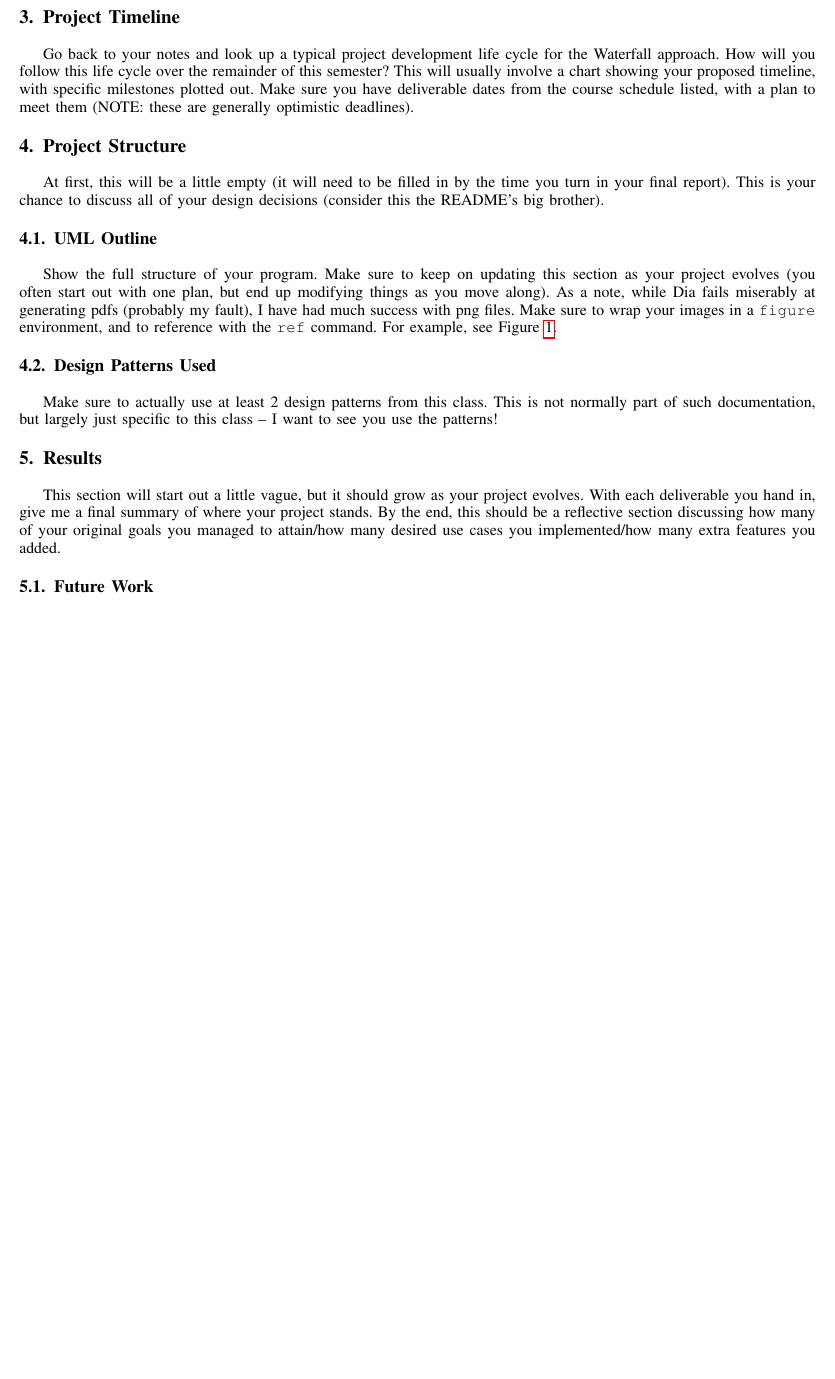
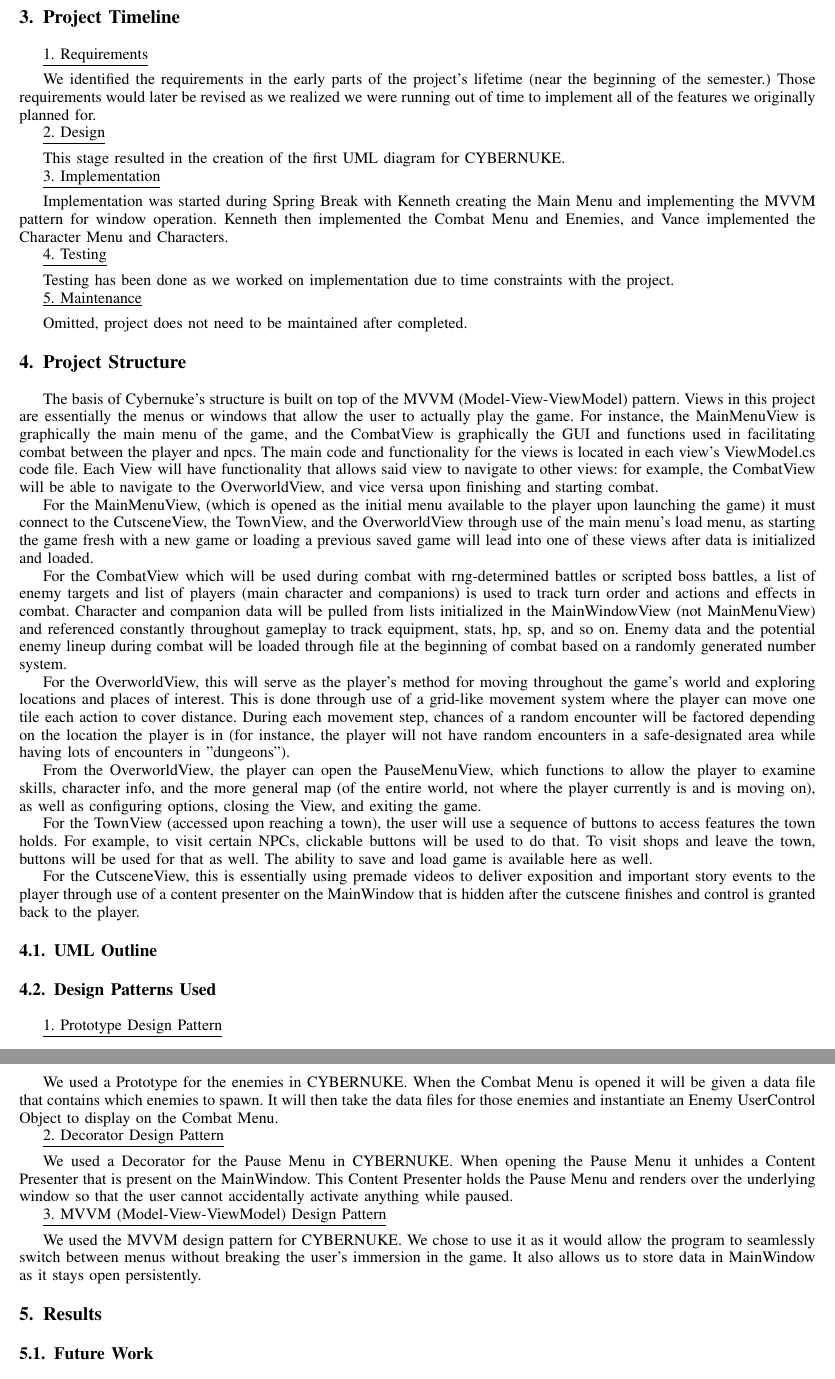
Before and after one commit to JheKWall/CYBERNUKE, a LaTeX paper (Documentation/Cybernuke.tex): part of page 9 of 9 before the commit and two parts of pages 9 and 10 of 10 after it, the two joined at a grey line, cut so that both start at the same text, the shorter picture padded with empty space. Compiled offline with pdfLaTeX.

Commit message:
Documentation for Group Proj. Update

```diff
--- a/Documentation/Cybernuke.tex
+++ b/Documentation/Cybernuke.tex
@@ -538,16 +538,55 @@ The following is a mock-up of CYBERNUKE's combat screen. The combat screen is ti
 \pagebreak
 % PROJECT TIMELINE ********************************************************************* %
 \section{Project Timeline}
-Go back to your notes and look up a typical project development life cycle for the Waterfall approach.  How will you follow this life cycle over the remainder of this semester?  This will usually involve a chart showing your proposed timeline, with specific milestones plotted out.  Make sure you have deliverable dates from the course schedule listed, with a plan to meet them (NOTE: these are generally optimistic deadlines).
+%Go back to your notes and look up a typical project development life cycle for the Waterfall approach.  How will you follow this life cycle over the remainder of this semester?  This will usually involve a chart showing your proposed timeline, with specific milestones plotted out.  Make sure you have deliverable dates from the course schedule listed, with a plan to meet them (NOTE: these are generally optimistic deadlines).
 
+\underline{1. Requirements}
+\vspace{5px}
+
+We identified the requirements in the early parts of the project's lifetime (near the beginning of the semester.) Those requirements would later be revised as we realized we were running out of time to implement all of the features we originally planned for.
+
+\underline{2. Design}
+\vspace{5px}
+
+This stage resulted in the creation of the first UML diagram for CYBERNUKE.
+
+\underline{3. Implementation}
+\vspace{5px}
+
+Implementation was started during Spring Break with Kenneth creating the Main Menu and implementing the MVVM pattern for window operation. Kenneth then implemented the Combat Menu and Enemies, and Vance implemented the Character Menu and Characters.
+
+\underline{4. Testing}
+\vspace{5px}
+
+Testing has been done as we worked on implementation due to time constraints with the project.
+
+\underline{5. Maintenance}
+\vspace{5px}
+
+Omitted, project does not need to be maintained after completed.
 
 
 % PROJECT STRUCTURE ******************************************************************** %
 \section{Project Structure}
-At first, this will be a little empty (it will need to be filled in by the time you turn in your final report).  This is your chance to discuss all of your design decisions (consider this the README's big brother).
+%At first, this will be a little empty (it will need to be filled in by the time you turn in your final report).  This is your chance to discuss all of your design decisions (consider this the README's big brother).
+
+The basis of Cybernuke's structure is built on top of the MVVM (Model-View-ViewModel) pattern. Views in this project are essentially the menus or windows that allow the user to actually play the game. For instance, the MainMenuView is graphically the main menu of the game, and the CombatView is graphically the GUI and functions used in facilitating combat between the player and npcs. The main code and functionality for the views is located in each view's ViewModel.cs code file. Each View will have functionality that allows said view to navigate to other views: for example, the CombatView will be able to navigate to the OverworldView, and vice versa upon finishing and starting combat.
+
+For the MainMenuView, (which is opened as the initial menu available to the player upon launching the game) it must connect to the CutsceneView, the TownView, and the OverworldView through use of the main menu's load menu, as starting the game fresh with a new game or loading a previous saved game will lead into one of these views after data is initialized and loaded.
+
+For the CombatView which will be used during combat with rng-determined battles or scripted boss battles, a list of enemy targets and list of players (main character and companions) is used to track turn order and actions and effects in combat. Character and companion data will be pulled from lists initialized in the MainWindowView (not MainMenuView) and referenced constantly throughout gameplay to track equipment, stats, hp, sp, and so on. Enemy data and the potential enemy lineup during combat will be loaded through file at the beginning of combat based on a randomly generated number system.
+
+For the OverworldView, this will serve as the player's method for moving throughout the game's world and exploring locations and places of interest. This is done through use of a grid-like movement system where the player can move one tile each action to cover distance. During each movement step, chances of a random encounter will be factored depending on the location the player is in (for instance, the player will not have random encounters in a safe-designated area while having lots of encounters in "dungeons").
+
+From the OverworldView, the player can open the PauseMenuView, which functions to allow the player to examine skills, character info, and the more general map (of the entire world, not where the player currently is and is moving on), as well as configuring options, closing the View, and exiting the game.
+
+For the TownView (accessed upon reaching a town), the user will use a sequence of buttons to access features the town holds. For example, to visit certain NPCs, clickable buttons will be used to do that. To visit shops and leave the town, buttons will be used for that as well. The ability to save and load game is available here as well.
+
+For the CutsceneView, this is essentially using premade videos to deliver exposition and important story events to the player through use of a content presenter on the MainWindow that is hidden after the cutscene finishes and control is granted back to the player.
+
 
 \subsection{UML Outline}
-Show the full structure of your program.  Make sure to keep on updating this section as your project evolves (you often start out with one plan, but end up modifying things as you move along).  As a note, while Dia fails miserably at generating pdfs (probably my fault), I have had much success with png files.  Make sure to wrap your images in a \texttt{figure} environment, and to reference with the \texttt{ref} command.  For example, see Figure \ref{main_menu_mockup}.
+%Show the full structure of your program.  Make sure to keep on updating this section as your project evolves (you often start out with one plan, but end up modifying things as you move along).  As a note, while Dia fails miserably at generating pdfs (probably my fault), I have had much success with png files.  Make sure to wrap your images in a \texttt{figure} environment, and to reference with the \texttt{ref} command.  For example, see Figure \ref{main_menu_mockup}.
 
 %\begin{figure}[ht!]
 %\centering
@@ -558,12 +597,25 @@ Show the full structure of your program.  Make sure to keep on updating this sec
 
 
 \subsection{Design Patterns Used}
-Make sure to actually use at least 2 design patterns from this class.  This is not normally part of such documentation, but largely just specific to this class -- I want to see you use the patterns!
+%Make sure to actually use at least 2 design patterns from this class.  This is not normally part of such documentation, but largely just specific to this class -- I want to see you use the patterns!
+\underline{1. Prototype Design Pattern}
+\vspace{5px}
 
+We used a Prototype for the enemies in CYBERNUKE. When the Combat Menu is opened it will be given a data file that contains which enemies to spawn. It will then take the data files for those enemies and instantiate an Enemy UserControl Object to display on the Combat Menu.
+
+\underline{2. Decorator Design Pattern}
+\vspace{5px}
+
+We used a Decorator for the Pause Menu in CYBERNUKE. When opening the Pause Menu it unhides a Content Presenter that is present on the MainWindow. This Content Presenter holds the Pause Menu and renders over the underlying window so that the user cannot accidentally activate anything while paused.
+
+\underline{3. MVVM (Model-View-ViewModel) Design Pattern}
+\vspace{5px}
+
+We used the MVVM design pattern for CYBERNUKE. We chose to use it as it would allow the program to seamlessly switch between menus without breaking the user's immersion in the game. It also allows us to store data in MainWindow as it stays open persistently.
 
 
 % RESULTS ****************************************************************************** %
 \section{Results}
-This section will start out a little vague, but it should grow as your project evolves.  With each deliverable you hand in, give me a final summary of where your project stands.  By the end, this should be a reflective section discussing how many of your original goals you managed to attain/how many desired use cases you implemented/how many extra features you added.
+%This section will start out a little vague, but it should grow as your project evolves.  With each deliverable you hand in, give me a final summary of where your project stands.  By the end, this should be a reflective section discussing how many of your original goals you managed to attain/how many desired use cases you implemented/how many extra features you added.
 
 \subsection{Future Work}
```
Also changed, not shown: Documentation/Cybernuke.pdf, Documentation/Cybernuke.tex (2 more changed lines), 2 other files.
